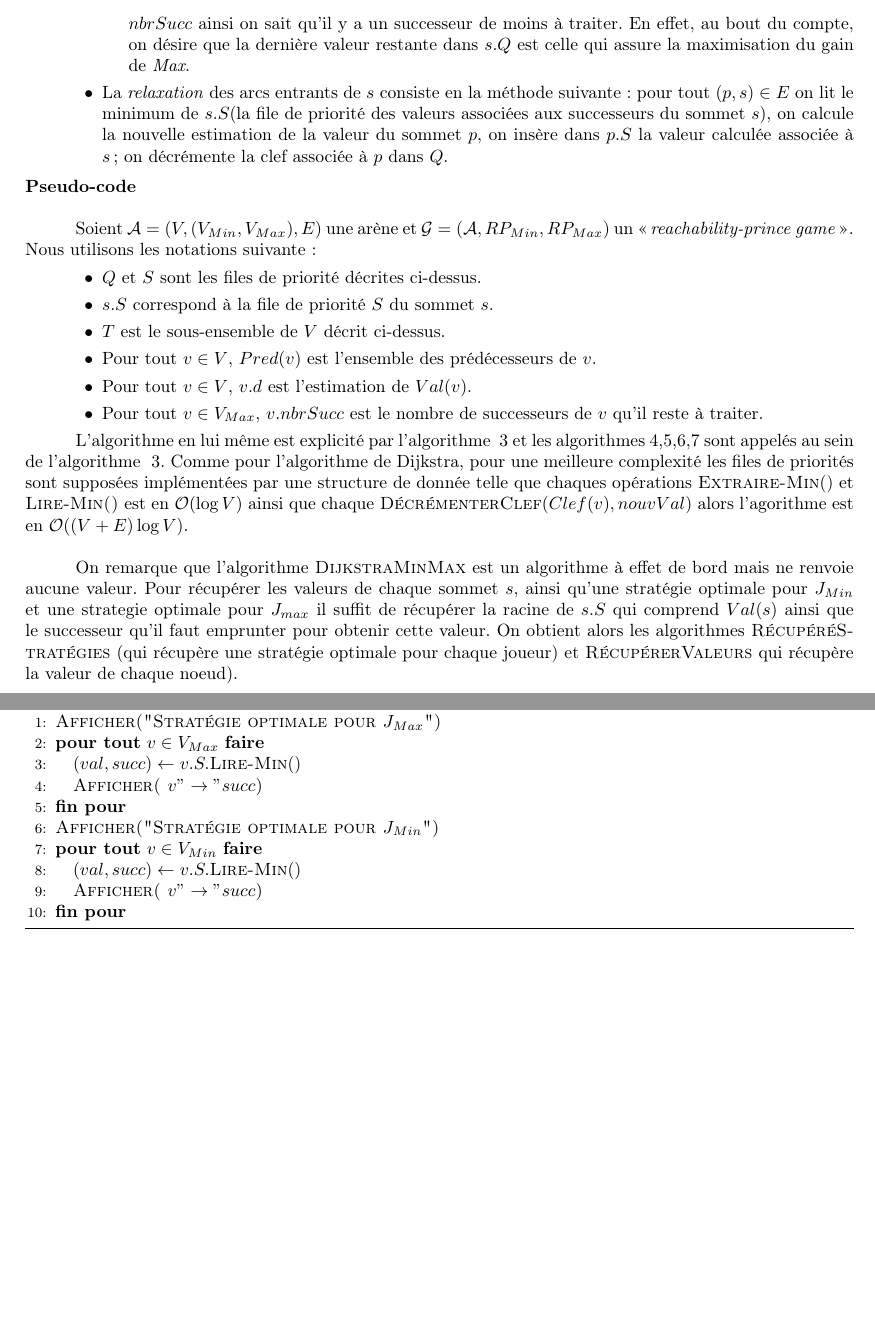
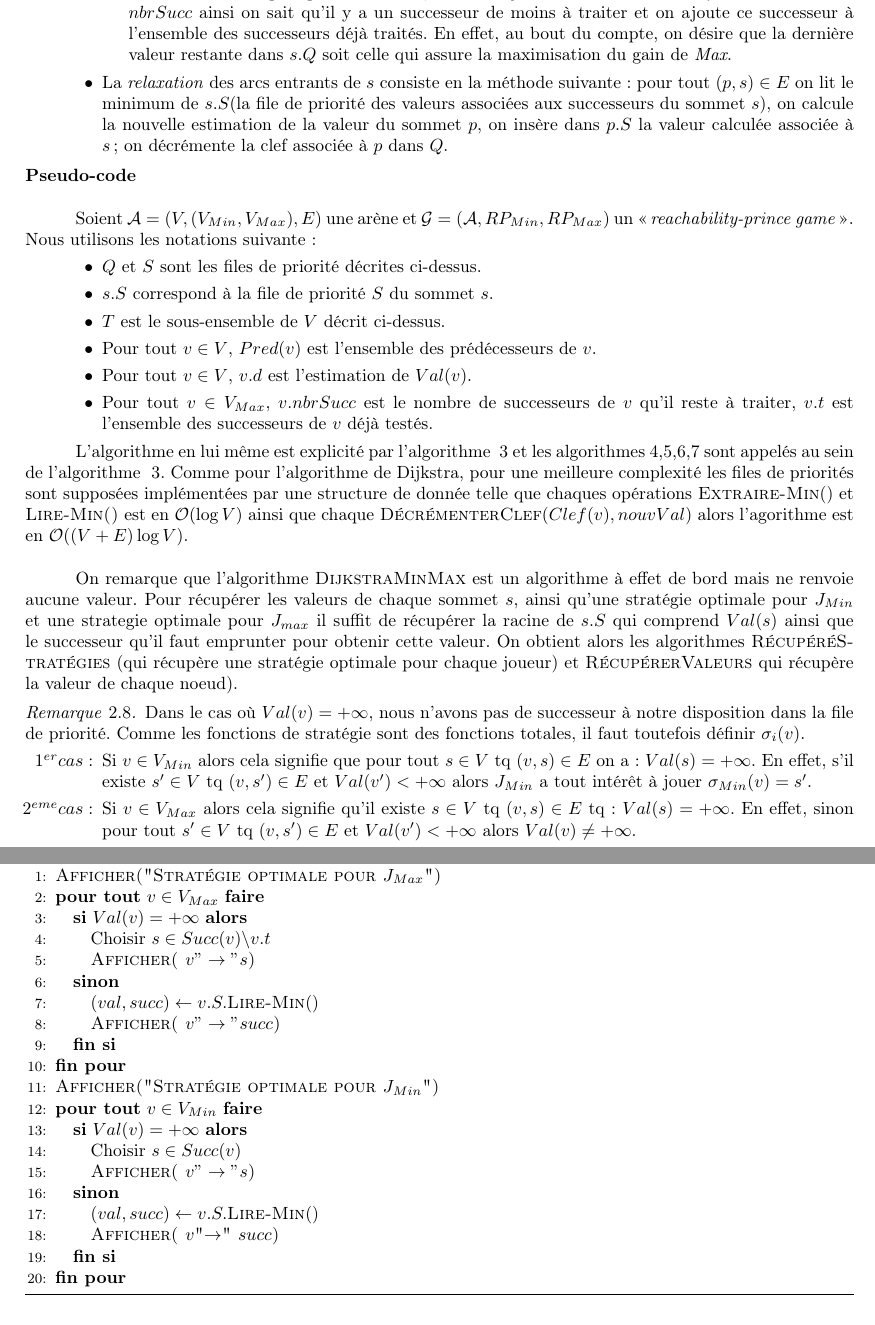
Before and after one commit to AlineGoeminne/projet-MA1, a LaTeX document (rapport/main.tex, which reads rapport/MinMax.tex): two parts of pages 16 and 18 of 28 before the commit and two parts of pages 16 and 19 of 28 after it, joined at a grey line, cut so that both start at the same text, the shorter picture padded with empty space. Compiled offline with pdfLaTeX.

Commit message:
Modification de DijkMinMax pour que ça prennent en compte plusieurs états dans Goal

```diff
--- a/rapport/MinMax.tex
+++ b/rapport/MinMax.tex
@@ -133,4 +131,6 @@ Comme dans le cas de l'algorithme de Dijkstra, la fonction de coût associée au
-		\item S'il s'agit d'un sommet du joueur \textit{Max}, on regarde la valeur de $nbrSucc$ si elle est égale à 1 alors le joueur \textit{Max} n'a pas le choix du chemin à emprunter. On ajoute donc $s$ à $T$ et on \textit{relaxe} tous les arcs entrant de $s$. Si $nbrSucc \neq 1$, alors \textit{Max} a plusieurs choix de chemin, pour maximiser son gain, il ne choisira de passer pas le successeur qui admet la plus petite valeur de $Val(s)$. On retire donc la plus petite valeur $S$, on met à joueur la clef de $s$ dans $Q$ et on décrémente $nbrSucc$ ainsi on sait qu'il y a un successeur de moins à traiter. En effet, au bout du compte, on désire que la dernière valeur restante dans $s.Q$ est celle qui assure la maximisation du gain de \textit{Max}.
+		\item Si cette valeur est $+\infty$, alors cela signifie qu'on a fini de traiter tous les sommets qui pouvaient atteindre un sommet objectif. On ajoute donc tous les sommets restants de $Q$ dans $T$.
+		\item S'il s'agit d'un sommet du joueur \textit{Min} ou d'un sommet objectif $o$ alors on extrait le minimum de $Q$ et on l'ajoute à $T$, on \textit{relaxe} tous les arcs entrant de $s$.
+		\item S'il s'agit d'un sommet du joueur \textit{Max}, on regarde la valeur de $nbrSucc$ si elle est égale à 1 alors le joueur \textit{Max} n'a pas le choix du chemin à emprunter. On ajoute donc $s$ à $T$ et on \textit{relaxe} tous les arcs entrant de $s$. Si $nbrSucc \neq 1$, alors \textit{Max} a plusieurs choix de chemin. Pour maximiser son gain, il ne choisira pas de passer par le successeur qui admet la plus petite valeur de $Val(s)$. On retire donc la plus petite valeur $S$, on met à joueur la clef de $s$ dans $Q$ et on décrémente $nbrSucc$ ainsi on sait qu'il y a un successeur de moins à traiter et on ajoute ce successeur à l'ensemble des successeurs déjà traités. En effet, au bout du compte, on désire que la dernière valeur restante dans $s.Q$ soit celle qui assure la maximisation du gain de \textit{Max}.
 	\end{enumerate}
 
 	\item[$\bullet$] La \textit{relaxation} des arcs entrants de $s$ consiste en la méthode suivante: pour tout $(p,s)\in E$ on lit le minimum de $s.S$(la file de priorité des valeurs associées aux successeurs du sommet $s$), on calcule la nouvelle estimation de la valeur du sommet $p$, on insère dans $p.S$ la valeur calculée associée à $s$; on décrémente la clef associée à $p$ dans $Q$.
@@ -146,7 +146,7 @@ Soient $\mathcal{A} = (V, (V_{Min}, V_{Max}), E) $ une arène et $\mathcal{G} =
 	\item[$\bullet$]$T$ est le sous-ensemble de $V$ décrit ci-dessus.
 	\item[$\bullet$]Pour tout $v \in V$, $Pred(v)$ est l'ensemble des prédécesseurs de $v$.
 	\item[$\bullet$]Pour tout $v \in V$, $v.d$ est l'estimation de $Val(v)$.
-	\item[$\bullet$]Pour tout $v \in V_{Max}$, $v.nbrSucc$ est le nombre de successeurs de $v$ qu'il reste à traiter.
+	\item[$\bullet$]Pour tout $v \in V_{Max}$, $v.nbrSucc$ est le nombre de successeurs de $v$ qu'il reste à traiter, $v.t$ est l'ensemble des successeurs de $v$ déjà testés.
 \end{enumerate}
 
 L'algorithme en lui même est explicité par l'algorithme ~\ref{algo:dijkMinMax} et les algorithmes \ref{algo:initS},\ref{algo:initQ},\ref{algo:relaxerMinMax},\ref{algo:traiterMax} sont appelés au sein de l'algorithme ~\ref{algo:dijkMinMax}.
@@ -291,6 +296,17 @@ Comme pour l'algorithme de Dijkstra, pour une meilleure complexité les files de
 
 On remarque que l'algorithme \textsc{DijkstraMinMax}  est un algorithme à effet de bord mais ne renvoie aucune valeur. Pour récupérer les valeurs de chaque sommet $s$, ainsi qu'une stratégie optimale pour $J_{Min}$ et une strategie optimale pour $J_{max}$ il suffit de récupérer la racine de $s.S$ qui comprend $Val(s)$ ainsi que le successeur qu'il faut emprunter pour obtenir cette valeur. On obtient alors les algorithmes \textsc{RécupéréStratégies} (qui récupère une stratégie optimale pour chaque joueur) et \textsc{RécupérerValeurs} qui récupère la valeur de chaque noeud).
 
+\begin{rem}
+
+	Dans le cas où $Val(v) = +\infty$, nous n'avons pas de successeur à notre disposition dans la file de priorité. Comme les fonctions de stratégie sont des fonctions totales, il faut toutefois définir $\sigma _{i} (v)$.
+\begin{enumerate}
+	\item[$1^{er} cas:$] Si $v \in V_{Min}$ alors cela signifie que pour tout $s \in V$ tq $(v,s) \in E$ on a : $Val(s) = +\infty$. En effet, s'il existe $s' \in V$ tq $(v,s')\in E$ et $Val(v') < +\infty$ alors $J_{Min}$ a tout intérêt à jouer $\sigma _{Min}(v) = s'$.
+	\item[$2^{eme} cas:$] Si $v \in V_{Max}$ alors cela signifie qu'il existe $s \in V$ tq $(v,s) \in E$ tq : $Val(s) = +\infty$. En effet, sinon pour tout $s' \in V$ tq $(v,s') \in E$ et $Val(v') < +\infty$ alors $Val(v) \neq +\infty$.
+
+\end{enumerate}
+
+\end{rem}
+
 \begin{algorithm}
 	\caption{\textsc{RécupérerStratégies}($G$)}
 	\label{algo:recupStrat}
@@ -298,14 +314,24 @@ On remarque que l'algorithme \textsc{DijkstraMinMax}  est un algorithme à effet
 
 	\STATE \textsc{Afficher("Stratégie optimale pour $J_{Max}$")}
 	\FORALL{$v \in V_{Max}$}
+		\IF{$Val(v) = +\infty$}
+			\STATE Choisir $s \in Succ(v) \backslash v.t$
+			\STATE \textsc{Afficher( $v " \rightarrow " s$)}
+		\ELSE
 			\STATE $(val,succ) \leftarrow v.S.$\textsc{Lire-Min}$()$
 			\STATE \textsc{Afficher( $v " \rightarrow " succ$)}
+		\ENDIF
 	\ENDFOR
 
 	\STATE \textsc{Afficher("Stratégie optimale pour $J_{Min}$")}
 	\FORALL{$v \in V_{Min}$}
+		\IF{$Val(v) = +\infty$}
+			\STATE Choisir $s \in Succ(v)$
+			\STATE \textsc{Afficher( $v " \rightarrow " s$)}
+		\ELSE
 			\STATE $(val,succ) \leftarrow v.S.$\textsc{Lire-Min}$()$
-		\STATE \textsc{Afficher( $v " \rightarrow " succ$)}
+			\STATE \textsc{Afficher( $v $"$ \rightarrow $" $succ$)}
+		\ENDIF
 	\ENDFOR
 
 	\end{algorithmic}
```
Also changed, not shown: rapport/MinMax.tex (30 more changed lines). Lines whose indentation alone changed are shown as unchanged.
